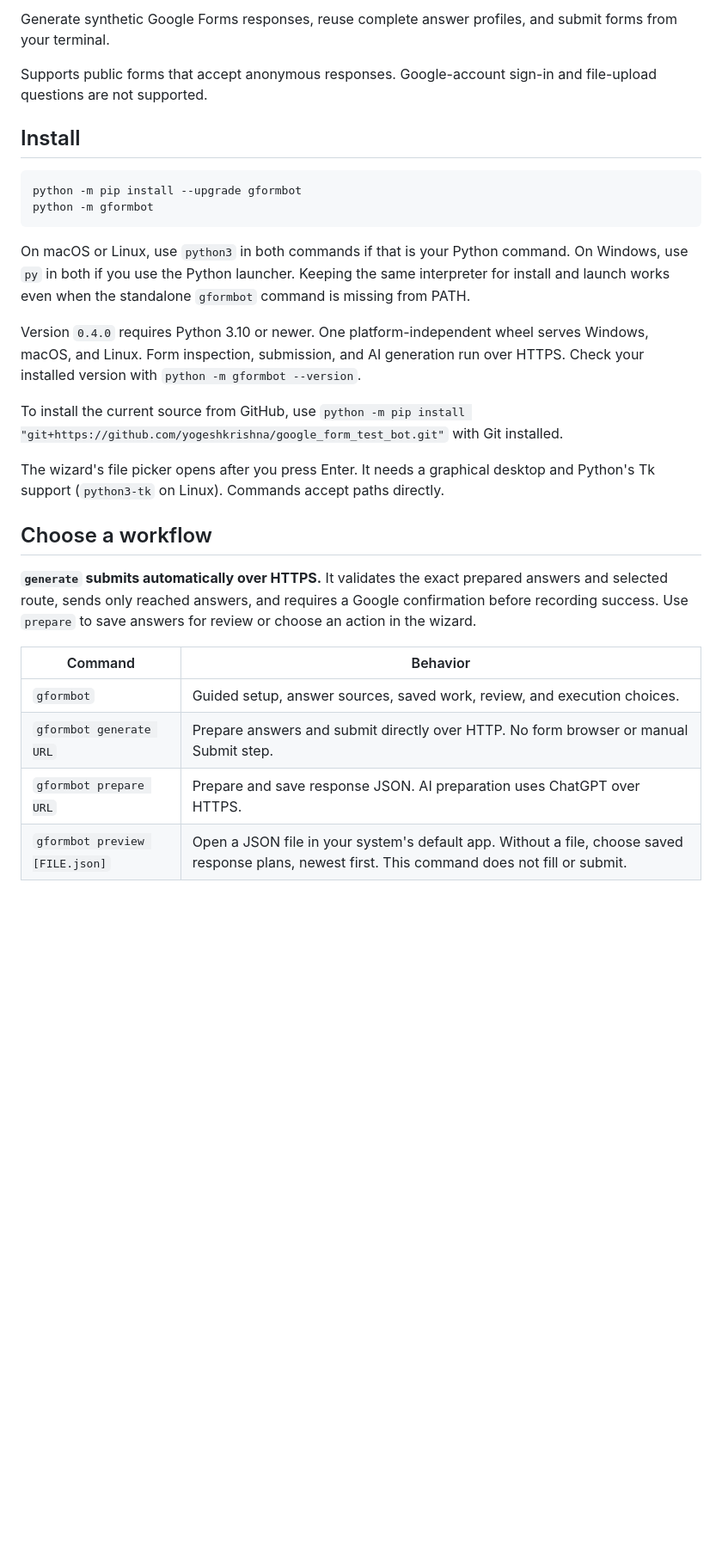
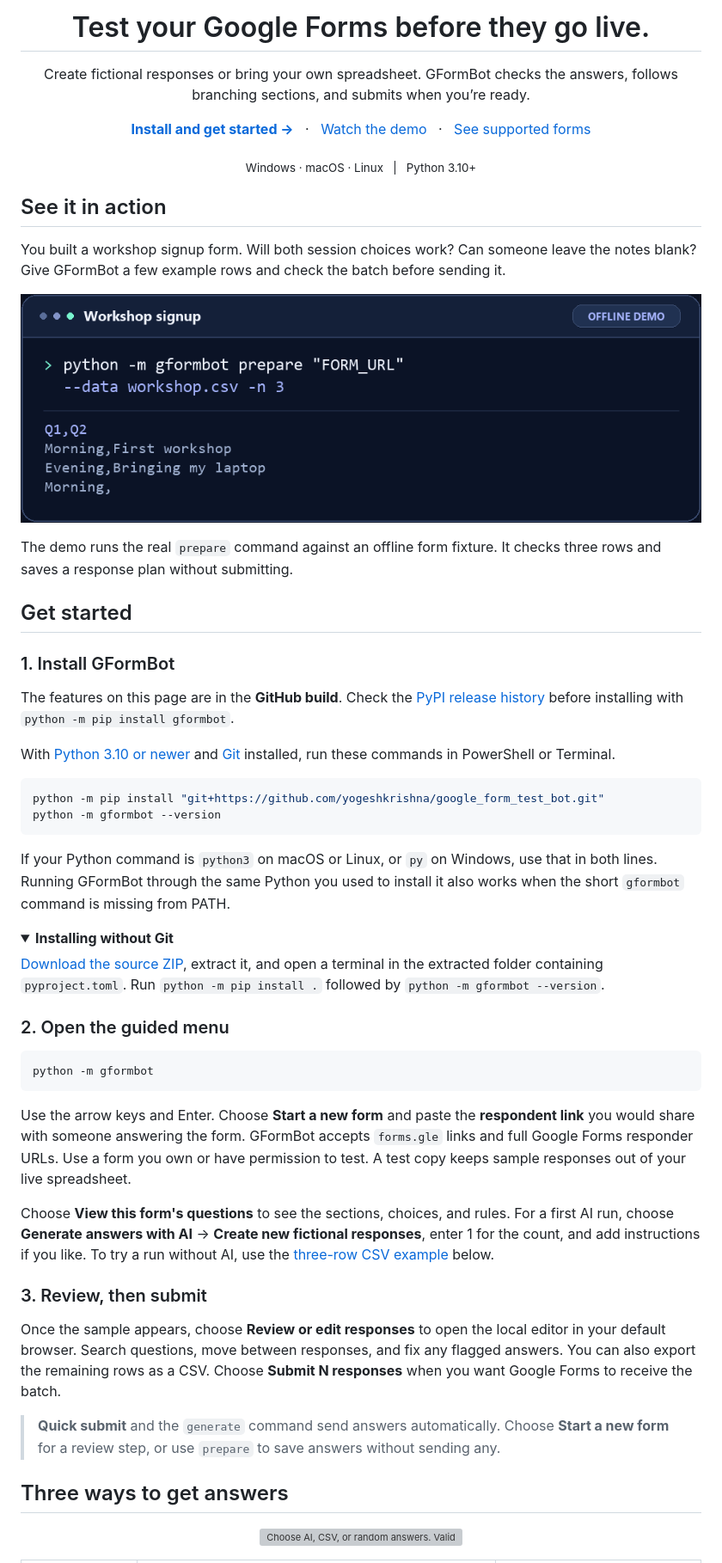
Before and after one commit to yogeshkrishna/google_form_test_bot, a Markdown page: README.md, the part around one of its changes. Shown at 86% size. Rendered like a GitHub page; pictures changed too: docs/assets/readme-prepare.gif (added); folded sections open; blank space fills up the shorter version; grey boxes are pictures that could not be loaded.

Commit message:
Showcase GFormBot in the README (#46)
Add a guided quickstart, recorded offline demo, and compact artwork.

````diff
--- a/README.md
+++ b/README.md
@@ -2,31 +4,69 @@
 
-Generate synthetic Google Forms responses, reuse complete answer profiles, and submit forms from your terminal.
+<h1 align="center">Test your Google Forms before they go live.</h1>
 
-Supports public forms that accept anonymous responses. Google-account sign-in and file-upload questions are not supported.
+<p align="center">
+  Create fictional responses or bring your own spreadsheet. GFormBot checks the answers, follows branching sections, and submits when you’re ready.
+</p>
 
-## Install
+<p align="center">
+  <strong><a href="#get-started">Install and get started →</a></strong>
+  &nbsp; · &nbsp; <a href="#see-it-in-action">Watch the demo</a>
+  &nbsp; · &nbsp; <a href="#what-forms-work">See supported forms</a>
+</p>
 
-```powershell
-python -m pip install --upgrade gformbot
+<p align="center"><sub>Windows · macOS · Linux &nbsp; | &nbsp; Python 3.10+</sub></p>
+
+## See it in action
+
+You built a workshop signup form. Will both session choices work? Can someone leave the notes blank? Give GFormBot a few example rows and check the batch before sending it.
+
+<p align="center">
+  <img src="https://raw.githubusercontent.com/yogeshkrishna/google_form_test_bot/master/docs/assets/readme-prepare.gif" width="880" alt="An offline demo runs gformbot prepare with a three-row workshop CSV. The CLI saves gformbot-responses.json and prints the preview command. No submissions are made.">
+</p>
+
+The demo runs the real `prepare` command against an offline form fixture. It checks three rows and saves a response plan without submitting.
+
+## Get started
+
+### 1. Install GFormBot
+
+The features on this page are in the **GitHub build**. Check the [PyPI release history](https://pypi.org/project/gformbot/#history) before installing with `python -m pip install gformbot`.
+
+With [Python 3.10 or newer](https://www.python.org/downloads/) and [Git](https://git-scm.com/install/) installed, run these commands in PowerShell or Terminal.
+
+```bash
+python -m pip install "git+https://github.com/yogeshkrishna/google_form_test_bot.git"
+python -m gformbot --version
+```
+
+If your Python command is `python3` on macOS or Linux, or `py` on Windows, use that in both lines. Running GFormBot through the same Python you used to install it also works when the short `gformbot` command is missing from PATH.
+
+<details>
+<summary><strong>Installing without Git</strong></summary>
+
+[Download the source ZIP](https://github.com/yogeshkrishna/google_form_test_bot/archive/refs/heads/master.zip), extract it, and open a terminal in the extracted folder containing `pyproject.toml`. Run `python -m pip install .` followed by `python -m gformbot --version`.
+
+</details>
+
+### 2. Open the guided menu
+
+```bash
 python -m gformbot
 ```
 
-On macOS or Linux, use `python3` in both commands if that is your Python command. On Windows, use `py` in both if you use the Python launcher. Keeping the same interpreter for install and launch works even when the standalone `gformbot` command is missing from PATH.
+Use the arrow keys and Enter. Choose **Start a new form** and paste the **respondent link** you would share with someone answering the form. GFormBot accepts `forms.gle` links and full Google Forms responder URLs. Use a form you own or have permission to test. A test copy keeps sample responses out of your live spreadsheet.
 
-Version `0.4.0` requires Python 3.10 or newer. One platform-independent wheel serves Windows, macOS, and Linux. Form inspection, submission, and AI generation run over HTTPS. Check your installed version with `python -m gformbot --version`.
+Choose **View this form's questions** to see the sections, choices, and rules. For a first AI run, choose **Generate answers with AI** → **Create new fictional responses**, enter 1 for the count, and add instructions if you like. To try a run without AI, use the [three-row CSV example](#three-ways-to-get-answers) below.
 
-To install the current source from GitHub, use `python -m pip install "git+https://github.com/yogeshkrishna/google_form_test_bot.git"` with Git installed.
+### 3. Review, then submit
 
-The wizard's file picker opens after you press Enter. It needs a graphical desktop and Python's Tk support (`python3-tk` on Linux). Commands accept paths directly.
+Once the sample appears, choose **Review or edit responses** to open the local editor in your default browser. Search questions, move between responses, and fix any flagged answers. You can also export the remaining rows as a CSV. Choose **Submit N responses** when you want Google Forms to receive the batch.
 
-## Choose a workflow
+> **Quick submit** and the `generate` command send answers automatically. Choose **Start a new form** for a review step, or use `prepare` to save answers without sending any.
 
-**`generate` submits automatically over HTTPS.** It validates the exact prepared answers and selected route, sends only reached answers, and requires a Google confirmation before recording success. Use `prepare` to save answers for review or choose an action in the wizard.
+## Three ways to get answers
 
-| Command | Behavior |
-| --- | --- |
-| `gformbot` | Guided setup, answer sources, saved work, review, and execution choices. |
-| `gformbot generate URL` | Prepare answers and submit directly over HTTP. No form browser or manual Submit step. |
-| `gformbot prepare URL` | Prepare and save response JSON. AI preparation uses ChatGPT over HTTPS. |
-| `gformbot preview [FILE.json]` | Open a JSON file in your system's default app. Without a file, choose saved response plans, newest first. This command does not fill or submit. |
+<p align="center">
+  <img src="https://raw.githubusercontent.com/yogeshkrishna/google_form_test_bot/master/docs/assets/readme-workflow.svg" width="880" alt="Choose AI, CSV, or random answers. Validate sections and rules. Review, edit, export, or submit.">
+</p>
 
````
Also changed, not shown: other parts of README.md (+106 -98 lines), 2 other files.
